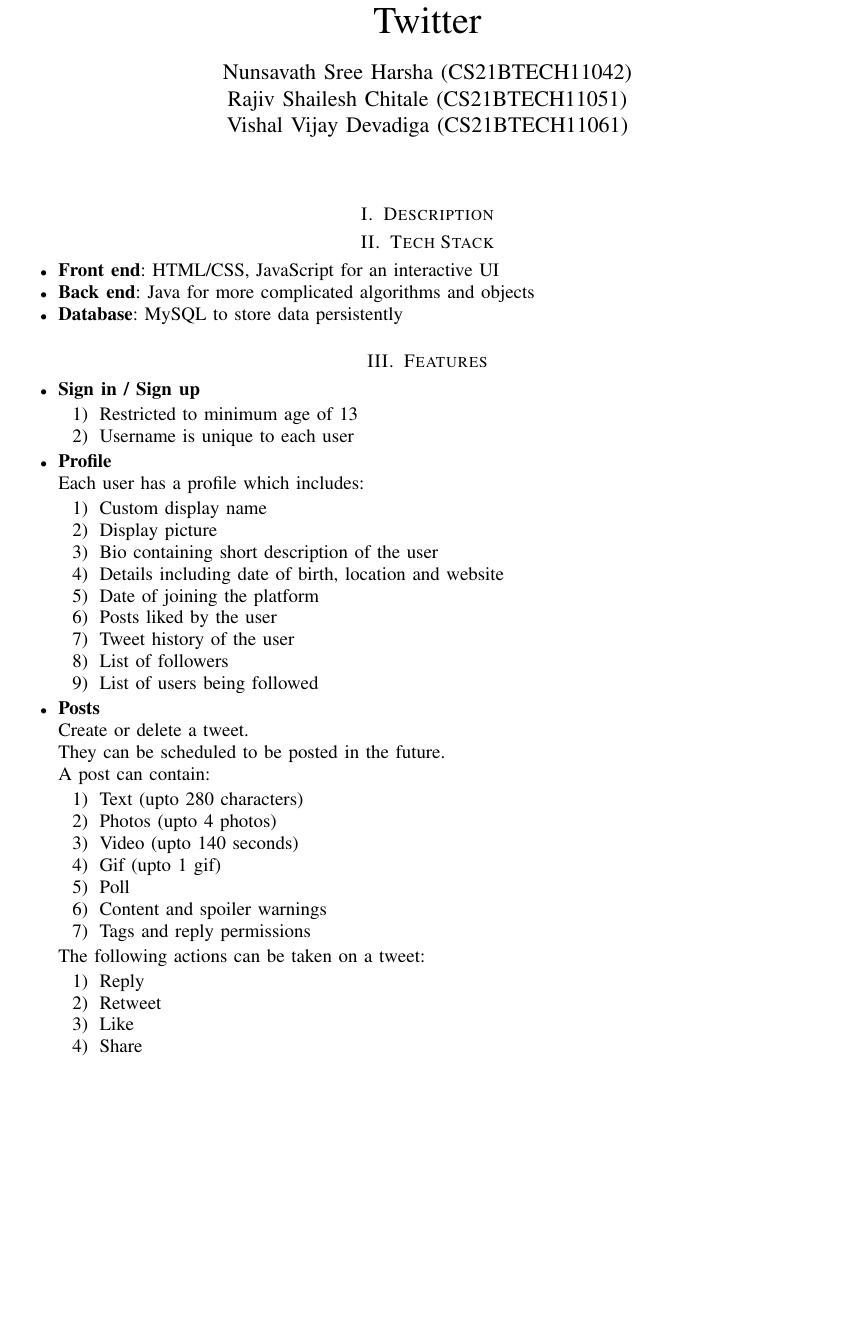
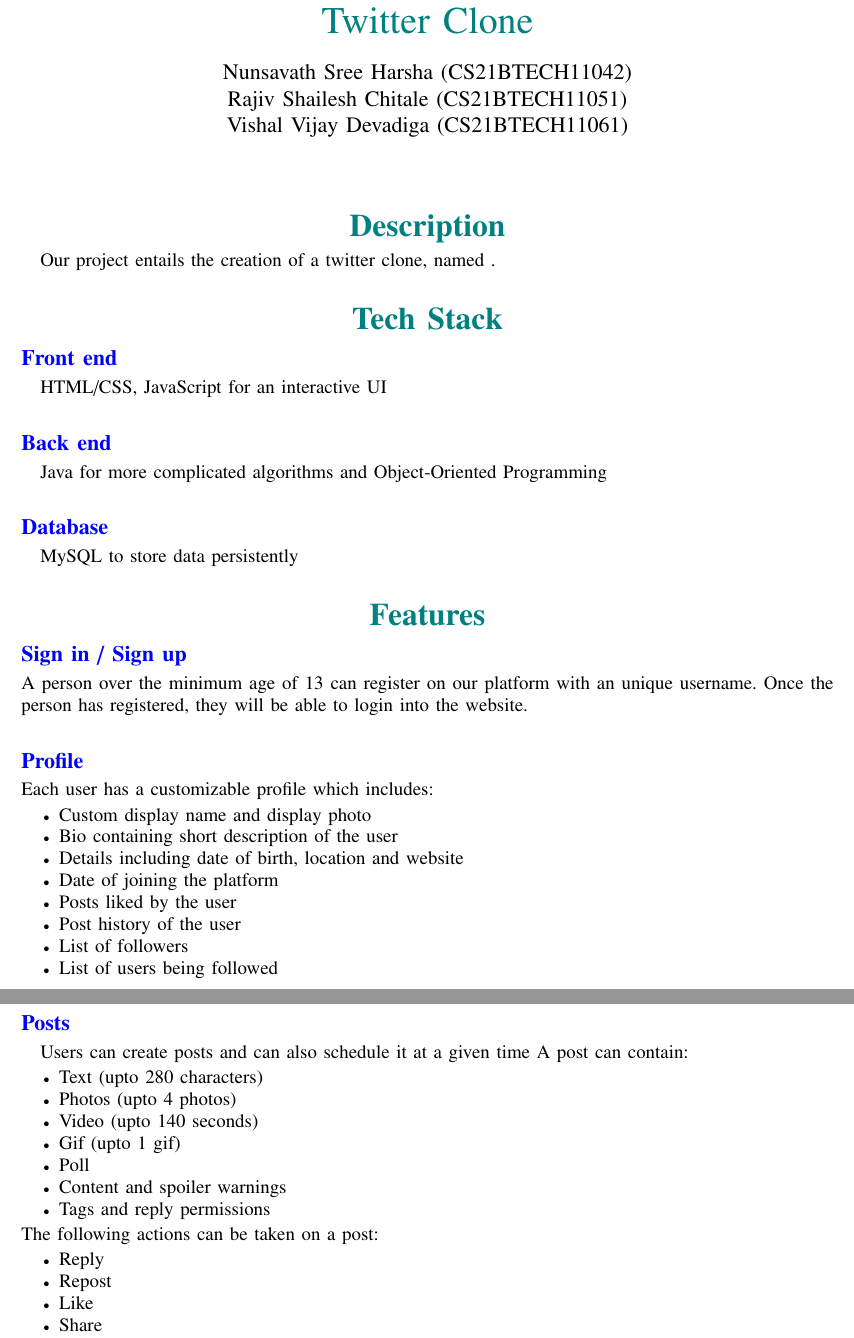
Before and after one commit to RajivChitale/Twitter-Clone, a LaTeX paper (SDFfeatures.tex): part of page 1 of 2 before the commit and two parts of pages 1 and 2 of 2 after it, the two joined at a grey line, cut so that both start at the same text, the shorter picture padded with empty space. Compiled offline with pdfLaTeX.

Commit message:
Alternate Description

```diff
--- a/SDFfeatures.tex
+++ b/SDFfeatures.tex
@@ -1,2 +0,0 @@
-\documentclass[journal,12pt, onecolumn]{IEEEtran}
-\usepackage[utf8]{inputenc}
@@ -3,3 +35,6 @@
 
-\title{Twitter}
+\titleformat*{\section}{\color{teal}\LARGE\bfseries\filcenter}
+\titleformat*{\subsection}{\color{blue}\large\bfseries}
+
+\title{\color{teal}Twitter Clone}
 \author{Nunsavath Sree Harsha (CS21BTECH11042) \\ Rajiv Shailesh Chitale (CS21BTECH11051) \\ Vishal Vijay Devadiga (CS21BTECH11061)}
@@ -7,44 +41,38 @@
 
 \begin{document}
-
 \maketitle
 
-\section{Description}
+\section*{\textbf{Description}}
+Our project entails the creation of a twitter clone, named {\color{teal}}.
 
-\section{Tech Stack}
+
+\section*{\textbf{Tech Stack}}
+\subsection*{\textbf{Front end}} HTML/CSS, JavaScript for an interactive UI
+\subsection*{\textbf{Back end}} Java for more complicated algorithms and Object-Oriented Programming
+\subsection*{\textbf{Database}} MySQL to store data persistently
+
+\section*{\textbf{Features}}
+\subsection*{\textbf{Sign in / Sign up}}
+\noindent A person over the minimum age of 13 can register on our platform with an unique username.
+Once the person has registered, they will be able to login into the website.
+%
+\subsection*{\textbf{Profile}}
+\noindent Each user has a customizable profile which includes:
 \begin{itemize}
-\item \textbf{Front end}: HTML/CSS, JavaScript for an interactive UI
-\item \textbf{Back end}: Java for more complicated algorithms and objects
-\item \textbf{Database}: MySQL to store data persistently
-\end{itemize}
-
-\section{Features}
-\begin{itemize}
-\item \textbf{Sign in / Sign up}
-\begin{enumerate}
-    \item Restricted to minimum age of 13
-    \item Username is unique to each user
-\end{enumerate}
-%
-\item \textbf{Profile} \\
-Each user has a profile which includes:
-\begin{enumerate}
-    \item Custom display name
-    \item Display picture
+    \item Custom display name and display photo
     \item Bio containing short description of the user
     \item Details including date of birth, location and website
     \item Date of joining the platform
     \item Posts liked by the user
-    \item Tweet history of the user
+    \item Post history of the user
     \item List of followers
     \item List of users being followed
-\end{enumerate}
+\end{itemize}
 %
-\item \textbf{Posts}\\
-Create or delete a tweet. \\
-They can be scheduled to be posted in the future.  \\
+\subsection*{\textbf{Posts}}
+Users can create posts and can also schedule it at a given time
 A post can contain:
-\begin{enumerate}
+\begin{itemize}
     \item Text (upto 280 characters)
     \item Photos (upto 4 photos)
     \item Video (upto 140 seconds)
@@ -52,11 +80,11 @@
     \item Poll
     \item Content and spoiler warnings
     \item Tags and reply permissions
-\end{enumerate}
-The following actions can be taken on a tweet:
-\begin{enumerate}
+\end{itemize}
+The following actions can be taken on a post:
+\begin{itemize}
     \item Reply
-    \item Retweet
+    \item Repost
     \item Like
     \item Share
     \item Report
```
Also changed, not shown: SDFfeatures.pdf, SDFfeatures.tex (77 more changed lines).
